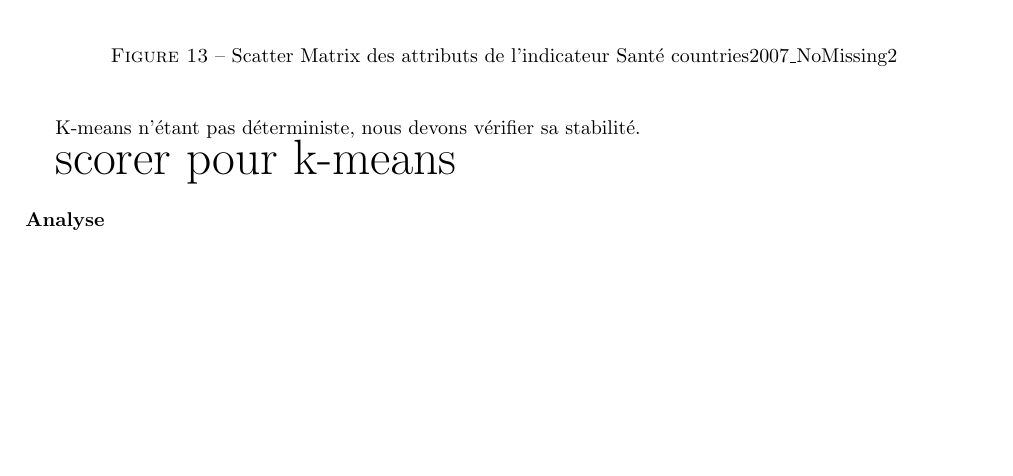
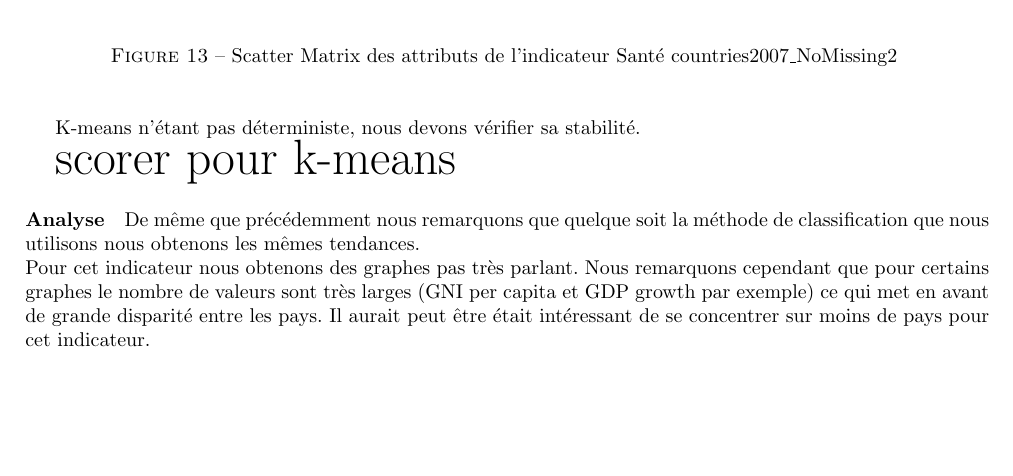
Before and after one commit to Gruck/DataMiningGruckZaza, a LaTeX document (RapportDataMining.tex, which reads Analyse_Clustering_Partionement.tex): part of page 11 of 13, cut so that both start at the same text, the shorter picture padded with empty space. Compiled offline with pdfLaTeX.

```diff
--- a/Analyse_Clustering_Partionement.tex
+++ b/Analyse_Clustering_Partionement.tex
@@ -109,3 +109,5 @@
 
 
 \paragraph{Analyse}
+De même que précédemment nous remarquons que quelque soit la méthode de classification que nous utilisons nous obtenons les mêmes tendances.\\
+Pour cet indicateur nous obtenons des graphes pas très parlant. Nous remarquons cependant que pour certains graphes le nombre de valeurs sont très larges (GNI per capita et GDP growth par exemple) ce qui met en avant de grande disparité entre les pays. Il aurait peut être était intéressant de se concentrer sur moins de pays pour cet indicateur.
```
